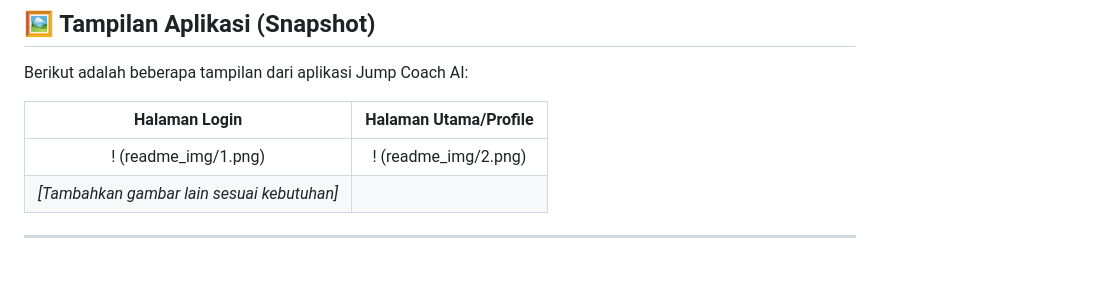
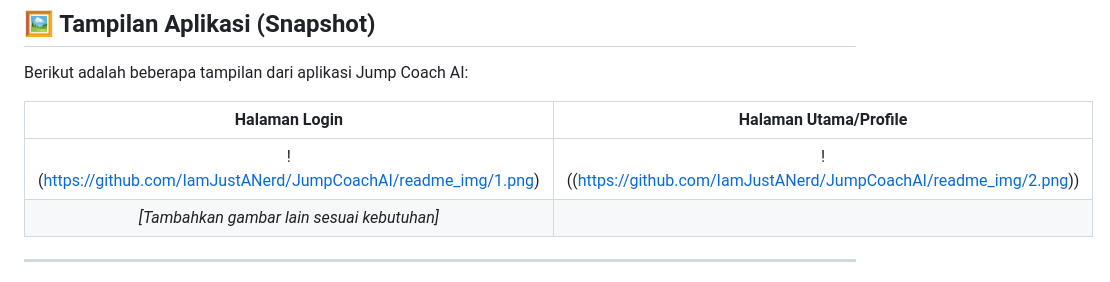
Before and after one commit to IamJustANerd/JumpCoachAI, a Markdown page: README.md, the part around the change. GitHub-like rendering.

```diff
--- a/README.md
+++ b/README.md
@@ -144,7 +144,7 @@ Berikut adalah beberapa tampilan dari aplikasi Jump Coach AI:
 
 | Halaman Login | Halaman Utama/Profile |
 | :---: | :---: |
-| ! (readme_img/1.png) | ! (readme_img/2.png) |
+| ! (https://github.com/IamJustANerd/JumpCoachAI/readme_img/1.png) | ! ((https://github.com/IamJustANerd/JumpCoachAI/readme_img/2.png)) |
 | *[Tambahkan gambar lain sesuai kebutuhan]* | |
 
 ---
```
